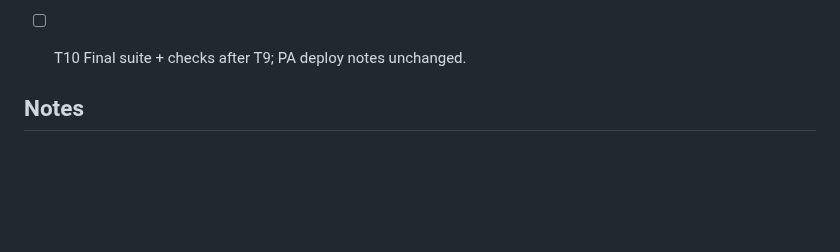
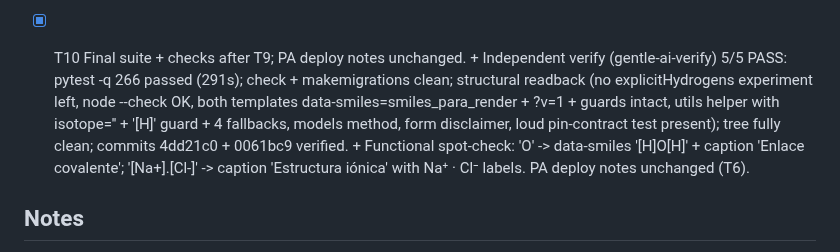
Before and after one commit to CarMalNie/Gestor_Quimico, a Markdown page: odd/tasks/p2-2d-diagrams.md, the part around the change. Rendered like a GitHub page; blank space fills up the shorter version.

Commit message:
chore(tasks): cierre T7/T9/T10 p2-2d-diagrams con verificacion independiente

```diff
--- a/odd/tasks/p2-2d-diagrams.md
+++ b/odd/tasks/p2-2d-diagrams.md
@@ -207,7 +207,17 @@ honesty), always-visible structure section, PubChem (Entrega 2).
         pre-implementation; 3 structural failures mid-cycle corrected
         (isolating written [H] via _h_sobre_heteroatomos).
       + Commit: parent owns (work-unit commit below).
-- [ ] T10 Final suite + checks after T9; PA deploy notes unchanged.
+- [x] T10 Final suite + checks after T9; PA deploy notes unchanged.
+      + Independent verify (gentle-ai-verify) 5/5 PASS: pytest -q 266
+        passed (291s); check + makemigrations clean; structural readback
+        (no explicitHydrogens experiment left, node --check OK, both
+        templates data-smiles=smiles_para_render + ?v=1 + guards intact,
+        utils helper with isotope='' + '[H]' guard + 4 fallbacks, models
+        method, form disclaimer, loud pin-contract test present); tree
+        fully clean; commits 4dd21c0 + 0061bc9 verified.
+      + Functional spot-check: 'O' -> data-smiles '[H]O[H]' + caption
+        'Enlace covalente'; '[Na+].[Cl-]' -> caption 'Estructura iónica'
+        with Na⁺ · Cl⁻ labels. PA deploy notes unchanged (T6).
 
 ## Notes
 
```
